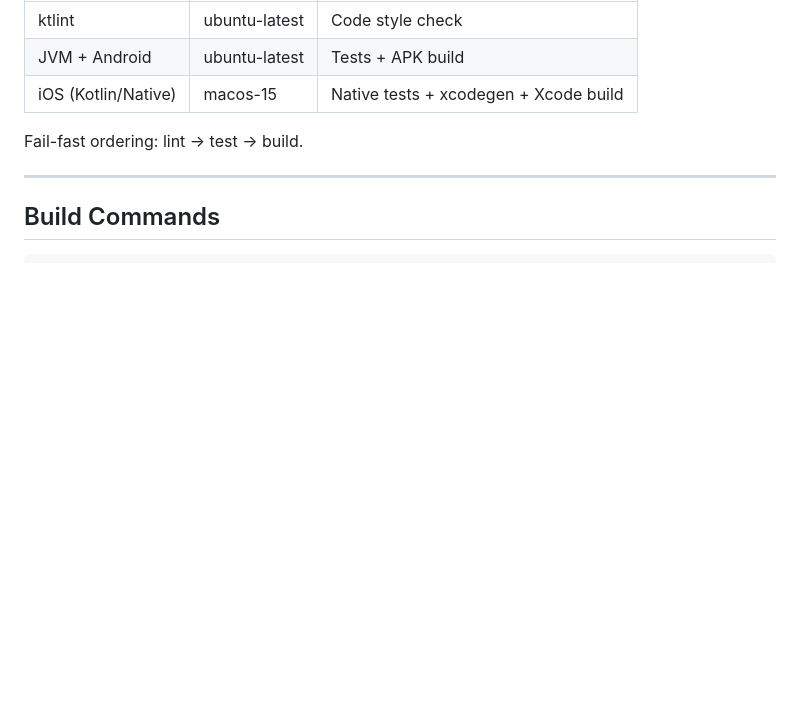
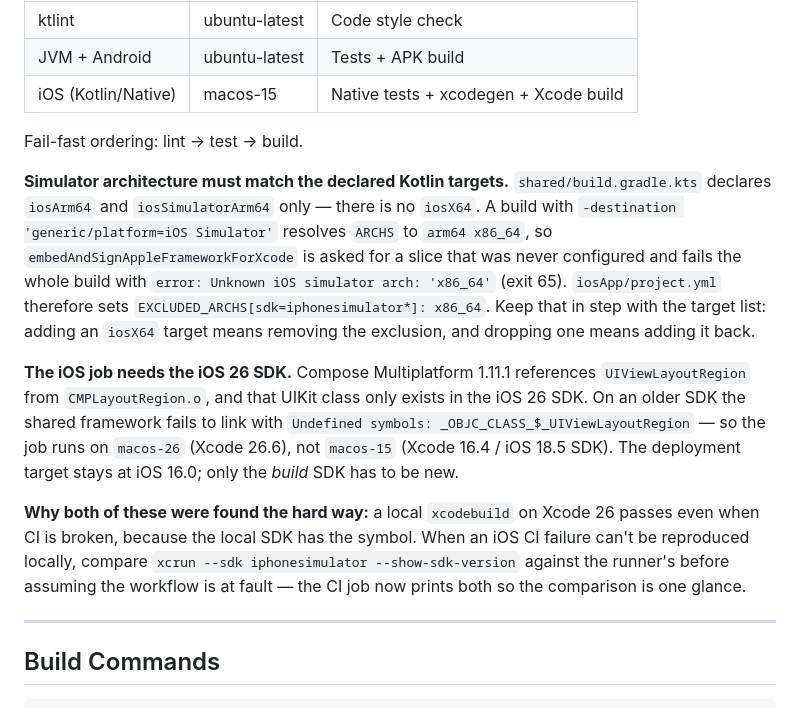
Before and after one commit to cpinan/Corta-Spam, a Markdown page: LEARNINGS.md, the part around the change. Drawn GitHub-style; blank space fills up the shorter version.

Commit message:
docs: record both iOS CI faults and how to tell them apart
The iOS job is green for the first time in weeks (run 30962497874, all three
jobs). Two independent faults were stacked, and the second only became visible
once the first was fixed:

1. ARCHS mismatch -- generic simulator destination asked for x86_64, which no
   Kotlin target produces (dc0c406).
2. Build SDK too old -- Compose Multiplatform 1.11.1 needs the iOS 26 SDK for
   UIViewLayoutRegion; macos-15 ships Xcode 16.4 (6a600f6).

LEARNINGS.md gets both, plus the diagnostic that would have shortened this: a
local xcodebuild on Xcode 26 passes while CI is broken, because the local SDK
has the symbol. Compare SDK versions before suspecting the workflow. The job
now prints its Xcode and iOS SDK up front so that comparison is one glance.

Co-Authored-By: Claude Opus 5 (1M context) <noreply@anthropic.com>

```diff
--- a/LEARNINGS.md
+++ b/LEARNINGS.md
@@ -333,6 +333,23 @@ Uses Compose Multiplatform resource system: `stringResource(Res.string.key_name)
 
 Fail-fast ordering: lint → test → build.
 
+**Simulator architecture must match the declared Kotlin targets.** `shared/build.gradle.kts` declares `iosArm64` and
+`iosSimulatorArm64` only — there is no `iosX64`. A build with `-destination 'generic/platform=iOS Simulator'` resolves
+`ARCHS` to `arm64 x86_64`, so `embedAndSignAppleFrameworkForXcode` is asked for a slice that was never configured and
+fails the whole build with `error: Unknown iOS simulator arch: 'x86_64'` (exit 65). `iosApp/project.yml` therefore sets
+`EXCLUDED_ARCHS[sdk=iphonesimulator*]: x86_64`. Keep that in step with the target list: adding an `iosX64` target means
+removing the exclusion, and dropping one means adding it back.
+
+**The iOS job needs the iOS 26 SDK.** Compose Multiplatform 1.11.1 references `UIViewLayoutRegion` from
+`CMPLayoutRegion.o`, and that UIKit class only exists in the iOS 26 SDK. On an older SDK the shared framework fails to
+link with `Undefined symbols: _OBJC_CLASS_$_UIViewLayoutRegion` — so the job runs on `macos-26` (Xcode 26.6), not
+`macos-15` (Xcode 16.4 / iOS 18.5 SDK). The deployment target stays at iOS 16.0; only the *build* SDK has to be new.
+
+**Why both of these were found the hard way:** a local `xcodebuild` on Xcode 26 passes even when CI is broken, because
+the local SDK has the symbol. When an iOS CI failure can't be reproduced locally, compare
+`xcrun --sdk iphonesimulator --show-sdk-version` against the runner's before assuming the workflow is at fault — the CI
+job now prints both so the comparison is one glance.
+
 ---
 
 ## Build Commands
```
Also changed, not shown: README.md (+4 -0 lines), README_ES.md (+4 -0 lines).
